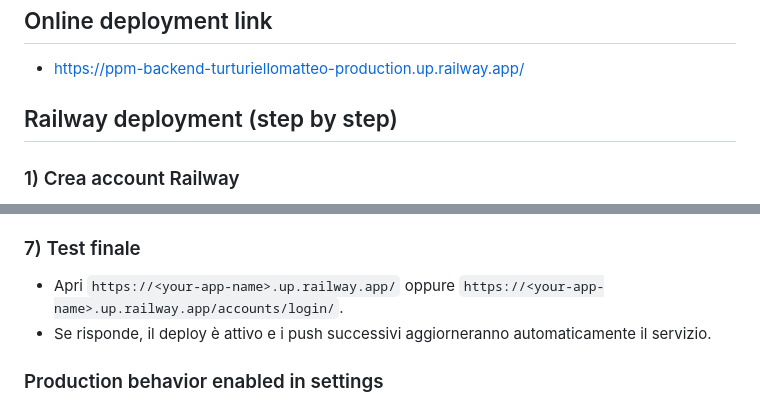
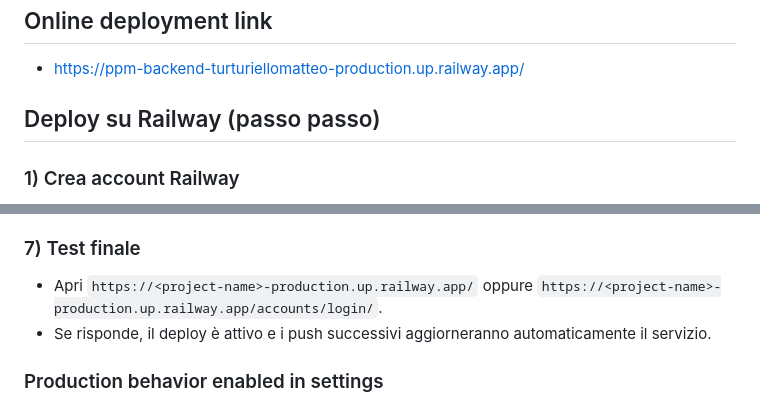
Before and after one commit to MatteoTurturiello/PPM-backend-TurturielloMatteo, a Markdown page: README.md, 2 parts joined by grey strips. Drawn GitHub-style.

Commit message:
docs: align Railway guide language and domain placeholder

```diff
--- a/README.md
+++ b/README.md
@@ -72,7 +72,7 @@ Applicazione social network con profili utente, post, richieste di amicizia, fee
 ## Online deployment link
 - https://ppm-backend-turturiellomatteo-production.up.railway.app/
 
-## Railway deployment (step by step)
+## Deploy su Railway (passo passo)
 
 ### 1) Crea account Railway
 - Vai su https://railway.app e fai login con GitHub.
@@ -112,7 +112,7 @@ Controlla in ordine:
 4. Ri-deploy dopo modifica variabili.
 
 ### 7) Test finale
-- Apri `https://<your-app-name>.up.railway.app/` oppure `https://<your-app-name>.up.railway.app/accounts/login/`.
+- Apri `https://<project-name>-production.up.railway.app/` oppure `https://<project-name>-production.up.railway.app/accounts/login/`.
 - Se risponde, il deploy è attivo e i push successivi aggiorneranno automaticamente il servizio.
 
 ### Production behavior enabled in settings
```
